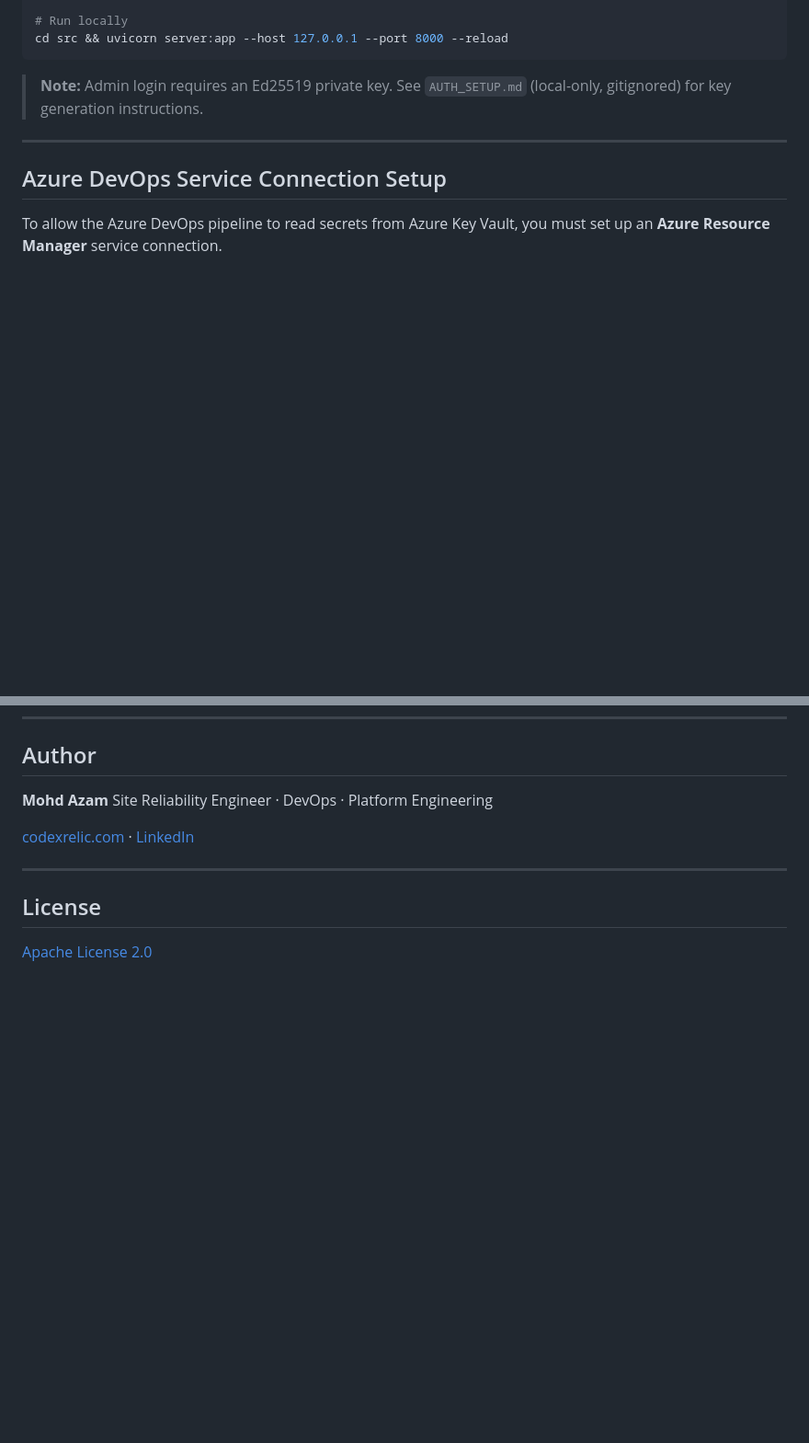
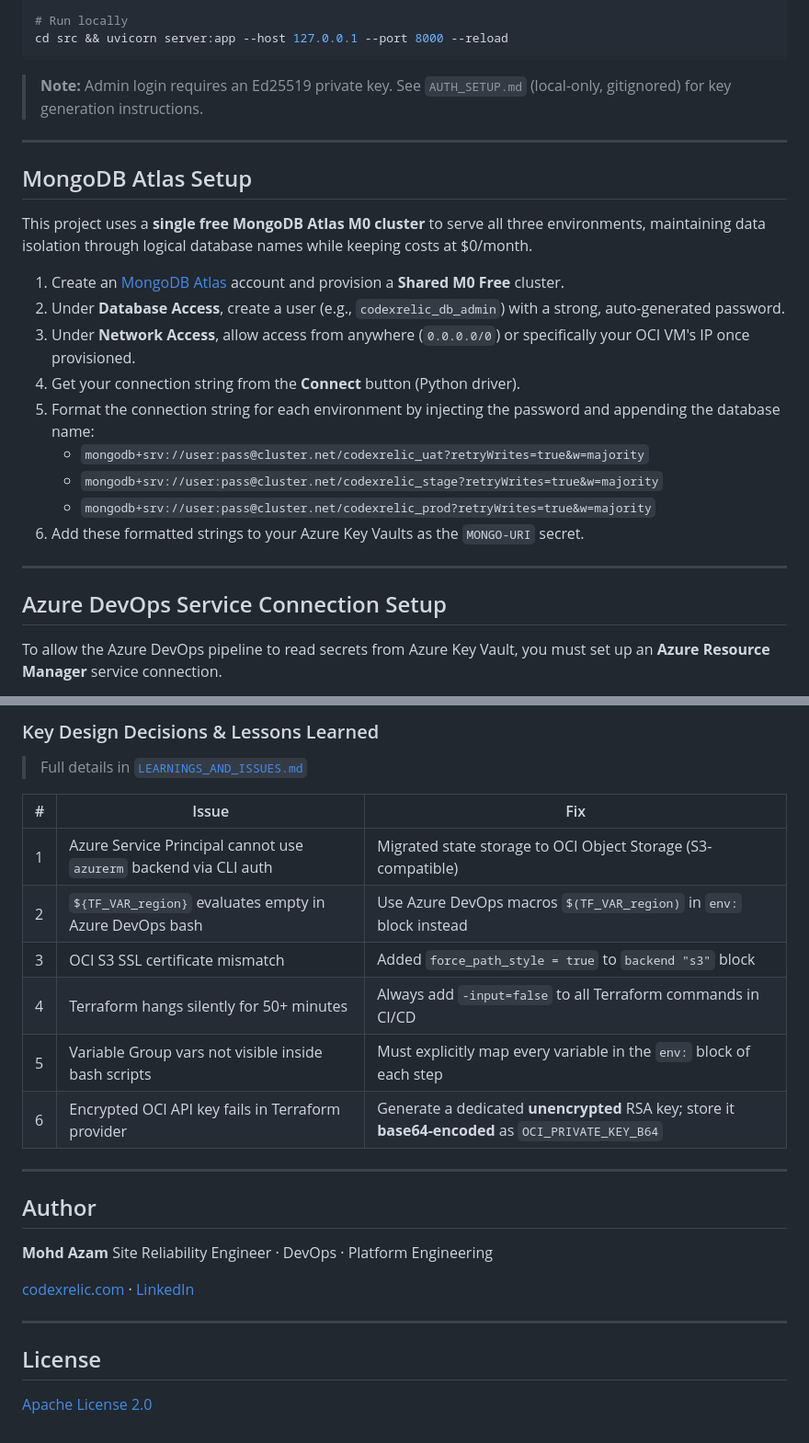
Before and after one commit to mohdazam193/codexrelic.com, a Markdown page: README.md, 2 parts joined by grey strips. Shown at 92% size. GitHub-like rendering; blank space fills up the shorter version.

Commit message:
docs: add IaC pipeline setup guide, variable reference, and lessons learned to README

```diff
--- a/README.md
+++ b/README.md
@@ -287,6 +287,22 @@ cd src && uvicorn server:app --host 127.0.0.1 --port 8000 --reload
 
 ---
 
+## MongoDB Atlas Setup
+
+This project uses a **single free MongoDB Atlas M0 cluster** to serve all three environments, maintaining data isolation through logical database names while keeping costs at $0/month.
+
+1. Create an [MongoDB Atlas](https://www.mongodb.com/cloud/atlas) account and provision a **Shared M0 Free** cluster.
+2. Under **Database Access**, create a user (e.g., `codexrelic_db_admin`) with a strong, auto-generated password.
+3. Under **Network Access**, allow access from anywhere (`0.0.0.0/0`) or specifically your OCI VM's IP once provisioned.
+4. Get your connection string from the **Connect** button (Python driver).
+5. Format the connection string for each environment by injecting the password and appending the database name:
+   - `mongodb+srv://user:pass@cluster.net/codexrelic_uat?retryWrites=true&w=majority`
+   - `mongodb+srv://user:pass@cluster.net/codexrelic_stage?retryWrites=true&w=majority`
+   - `mongodb+srv://user:pass@cluster.net/codexrelic_prod?retryWrites=true&w=majority`
+6. Add these formatted strings to your Azure Key Vaults as the `MONGO-URI` secret.
+
+---
+
 ## Azure DevOps Service Connection Setup
 
 To allow the Azure DevOps pipeline to read secrets from Azure Key Vault, you must set up an **Azure Resource Manager** service connection.
@@ -354,3 +434,18 @@ bash automation/02-keyvault/create-and-populate-keyvaults.sh
+### Key Design Decisions & Lessons Learned
+
+> Full details in [`LEARNINGS_AND_ISSUES.md`](LEARNINGS_AND_ISSUES.md)
+
+| # | Issue | Fix |
+|---|---|---|
+| 1 | Azure Service Principal cannot use `azurerm` backend via CLI auth | Migrated state storage to OCI Object Storage (S3-compatible) |
+| 2 | `${TF_VAR_region}` evaluates empty in Azure DevOps bash | Use Azure DevOps macros `$(TF_VAR_region)` in `env:` block instead |
+| 3 | OCI S3 SSL certificate mismatch | Added `force_path_style = true` to `backend "s3"` block |
+| 4 | Terraform hangs silently for 50+ minutes | Always add `-input=false` to all Terraform commands in CI/CD |
+| 5 | Variable Group vars not visible inside bash scripts | Must explicitly map every variable in the `env:` block of each step |
+| 6 | Encrypted OCI API key fails in Terraform provider | Generate a dedicated **unencrypted** RSA key; store it **base64-encoded** as `OCI_PRIVATE_KEY_B64` |
+
+---
+
 
 ## Author
 
```
Also changed, not shown: other parts of README.md (+65 -1 lines).
